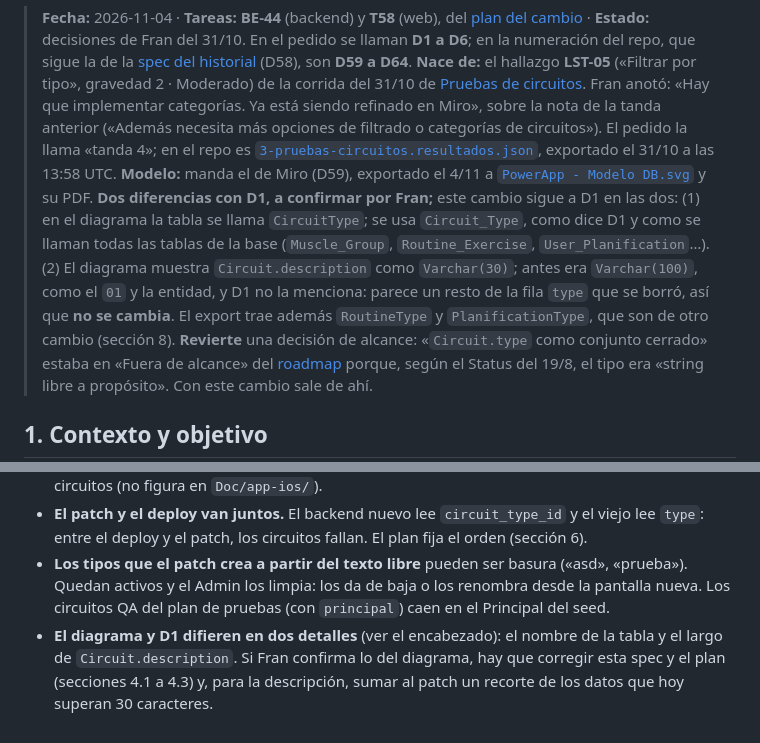
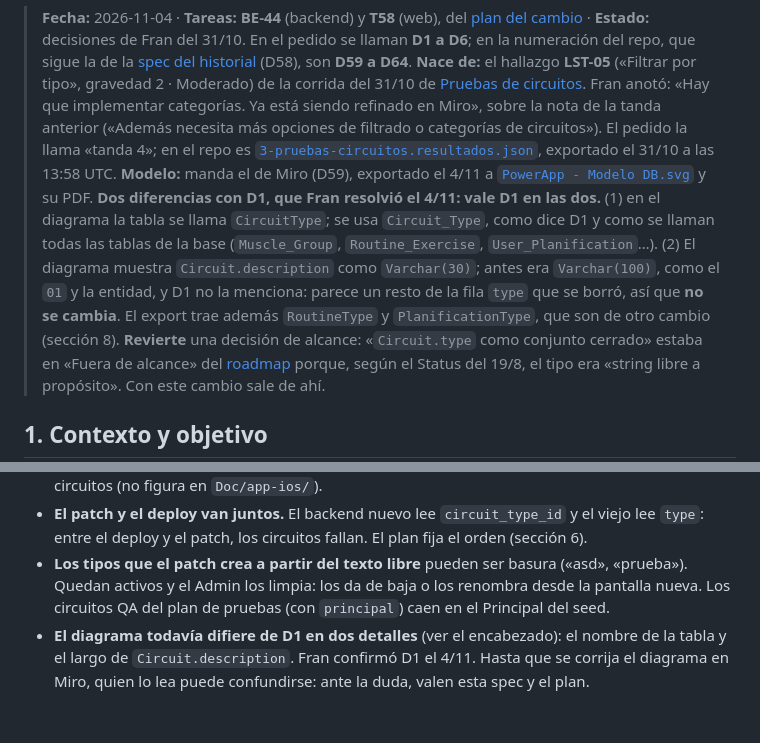
Before and after one commit to FranCarames/PowerApp-Docs, a Markdown page: Doc/specs/2026-11-04-tipos-de-circuito-design.md, 2 parts joined by grey strips. Drawn GitHub-style.

```diff
--- a/Doc/specs/2026-11-04-tipos-de-circuito-design.md
+++ b/Doc/specs/2026-11-04-tipos-de-circuito-design.md
@@ -2,7 +2,7 @@
 
 > **Fecha:** 2026-11-04 · **Tareas:** **BE-44** (backend) y **T58** (web), del [plan del cambio](../plans/2026-11-04-be-44-tipos-de-circuito-plan.md) · **Estado:** decisiones de Fran del 31/10. En el pedido se llaman **D1 a D6**; en la numeración del repo, que sigue la de la [spec del historial](2026-11-04-historial-de-entrenamientos-design.md) (D58), son **D59 a D64**.
 > **Nace de:** el hallazgo **LST-05** («Filtrar por tipo», gravedad 2 · Moderado) de la corrida del 31/10 de [Pruebas de circuitos](../../Tests/Circuitos/Pruebas%20de%20circuitos.html). Fran anotó: «Hay que implementar categorías. Ya está siendo refinado en Miro», sobre la nota de la tanda anterior («Además necesita más opciones de filtrado o categorías de circuitos»). El pedido la llama «tanda 4»; en el repo es [`3-pruebas-circuitos.resultados.json`](../../Tests/Circuitos/3-pruebas-circuitos.resultados.json), exportado el 31/10 a las 13:58 UTC.
-> **Modelo:** manda el de Miro (D59), exportado el 4/11 a [`PowerApp - Modelo DB.svg`](../PowerApp%20-%20Modelo%20DB.svg) y su PDF. **Dos diferencias con D1, a confirmar por Fran;** este cambio sigue a D1 en las dos: (1) en el diagrama la tabla se llama `CircuitType`; se usa `Circuit_Type`, como dice D1 y como se llaman todas las tablas de la base (`Muscle_Group`, `Routine_Exercise`, `User_Planification`…). (2) El diagrama muestra `Circuit.description` como `Varchar(30)`; antes era `Varchar(100)`, como el `01` y la entidad, y D1 no la menciona: parece un resto de la fila `type` que se borró, así que **no se cambia**. El export trae además `RoutineType` y `PlanificationType`, que son de otro cambio (sección 8).
+> **Modelo:** manda el de Miro (D59), exportado el 4/11 a [`PowerApp - Modelo DB.svg`](../PowerApp%20-%20Modelo%20DB.svg) y su PDF. **Dos diferencias con D1, que Fran resolvió el 4/11: vale D1 en las dos.** (1) en el diagrama la tabla se llama `CircuitType`; se usa `Circuit_Type`, como dice D1 y como se llaman todas las tablas de la base (`Muscle_Group`, `Routine_Exercise`, `User_Planification`…). (2) El diagrama muestra `Circuit.description` como `Varchar(30)`; antes era `Varchar(100)`, como el `01` y la entidad, y D1 no la menciona: parece un resto de la fila `type` que se borró, así que **no se cambia**. El export trae además `RoutineType` y `PlanificationType`, que son de otro cambio (sección 8).
 > **Revierte** una decisión de alcance: «`Circuit.type` como conjunto cerrado» estaba en «Fuera de alcance» del [roadmap](../plans/2026-10-16-roadmap-backend.md) porque, según el Status del 19/8, el tipo era «string libre a propósito». Con este cambio sale de ahí.
 
 ## 1. Contexto y objetivo
@@ -97,4 +97,4 @@ Los CU pasan de **78 a 82**, en un paquete nuevo del Admin: «Administrar Tipos
 - **Cambia la forma de las respuestas de circuitos y rutinas** (D62): `type` desaparece y aparece `circuit_type`. El web tiene que salir **después** del backend (la T58 empieza con el contrato desplegado), y hasta que salga, la web vieja falla con los circuitos: lee `type`, que ya no viene, y su editor lo manda, y el backend lo rechaza con un 400 (`forbidNonWhitelisted`). La ventana entre el deploy del backend y el de la T58 tiene que ser corta. La app iOS no lee el tipo de los circuitos (no figura en `Doc/app-ios/`).
 - **El patch y el deploy van juntos.** El backend nuevo lee `circuit_type_id` y el viejo lee `type`: entre el deploy y el patch, los circuitos fallan. El plan fija el orden (sección 6).
 - **Los tipos que el patch crea a partir del texto libre** pueden ser basura («asd», «prueba»). Quedan activos y el Admin los limpia: los da de baja o los renombra desde la pantalla nueva. Los circuitos QA del plan de pruebas (con `principal`) caen en el Principal del seed.
-- **El diagrama y D1 difieren en dos detalles** (ver el encabezado): el nombre de la tabla y el largo de `Circuit.description`. Si Fran confirma lo del diagrama, hay que corregir esta spec y el plan (secciones 4.1 a 4.3) y, para la descripción, sumar al patch un recorte de los datos que hoy superan 30 caracteres.
+- **El diagrama todavía difiere de D1 en dos detalles** (ver el encabezado): el nombre de la tabla y el largo de `Circuit.description`. Fran confirmó D1 el 4/11. Hasta que se corrija el diagrama en Miro, quien lo lea puede confundirse: ante la duda, valen esta spec y el plan.
```
Also changed, not shown: Doc/plans/2026-11-04-be-44-tipos-de-circuito-plan.md (+2 -2 lines).
